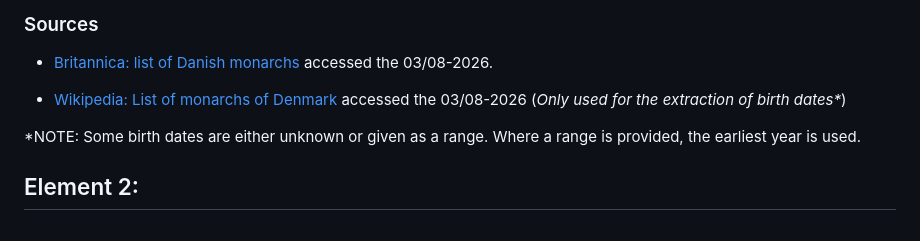
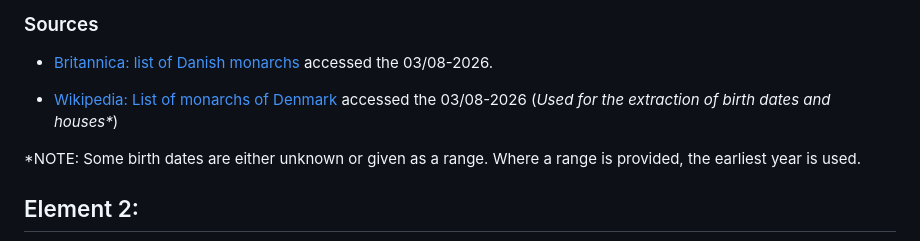
Before and after one commit to MatildeElene/DAM_26, a Markdown page: README.md, the part around the change. Rendered like a GitHub page.

```diff
--- a/README.md
+++ b/README.md
@@ -17,7 +17,7 @@ Following cleaning, the final tidy monarchy CSV file contains 52 observations (m
 ### Sources
 - [Britannica: list of Danish monarchs](https://www.britannica.com/topic/list-of-Danish-monarchs-2061262) accessed the 03/08-2026.
 
-- [Wikipedia: List of monarchs of Denmark](https://en.wikipedia.org/wiki/List_of_monarchs_of_Denmark) accessed the 03/08-2026 (_Only used for the extraction of birth dates*_)
+- [Wikipedia: List of monarchs of Denmark](https://en.wikipedia.org/wiki/List_of_monarchs_of_Denmark) accessed the 03/08-2026 (_Used for the extraction of birth dates and houses*_)
 
 *NOTE: Some birth dates are either unknown or given as a range. Where a range is provided, the earliest year is used.
 
```
